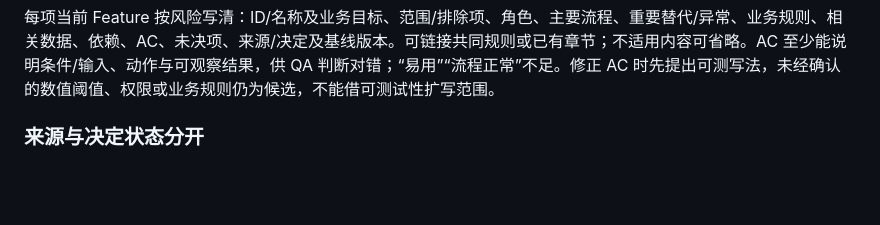
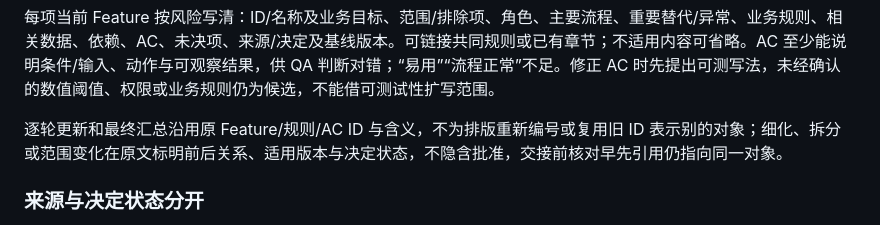
Before and after one commit to leohuqi/Personal_AI_Development_Framework, a Markdown page: contracts/product-definition.md, the part around the change. GitHub-like rendering; blank space fills up the shorter version.

Commit message:
fix: 多轮需求汇总保持稳定ID、语义与前后版本关系

```diff
--- a/contracts/product-definition.md
+++ b/contracts/product-definition.md
@@ -24,6 +24,8 @@ Schema：`padf.product-definition/v1`。Product Analyst 负责产品级 High Lev
 按 `Business Goal → Capability → Business Process / Use Case → Feature → Acceptance Criteria` 保持目标到功能的逻辑关联；小改动可在同一段中合并中间层，只保留必要关系，不强制独立 BRD、Use Case 或逐层分配新 ID。Feature 及被下游引用的规则/AC 使用稳定 ID，注明业务前置、共享规则或互斥关系。大项目先形成覆盖已知范围的 Catalog，区分已确认、候选和暂缓；只详细定义近期切片（Rolling-Wave Planning），不为远期功能预写实施细节。
 
 每项当前 Feature 按风险写清：ID/名称及业务目标、范围/排除项、角色、主要流程、重要替代/异常、业务规则、相关数据、依赖、AC、未决项、来源/决定及基线版本。可链接共同规则或已有章节；不适用内容可省略。AC 至少能说明条件/输入、动作与可观察结果，供 QA 判断对错；“易用”“流程正常”不足。修正 AC 时先提出可测写法，未经确认的数值阈值、权限或业务规则仍为候选，不能借可测试性扩写范围。
+
+逐轮更新和最终汇总沿用原 Feature/规则/AC ID 与含义，不为排版重新编号或复用旧 ID 表示别的对象；细化、拆分或范围变化在原文标明前后关系、适用版本与决定状态，不隐含批准，交接前核对早先引用仍指向同一对象。
 
 ### 来源与决定状态分开
 
```
Also changed, not shown: 1 other file.
